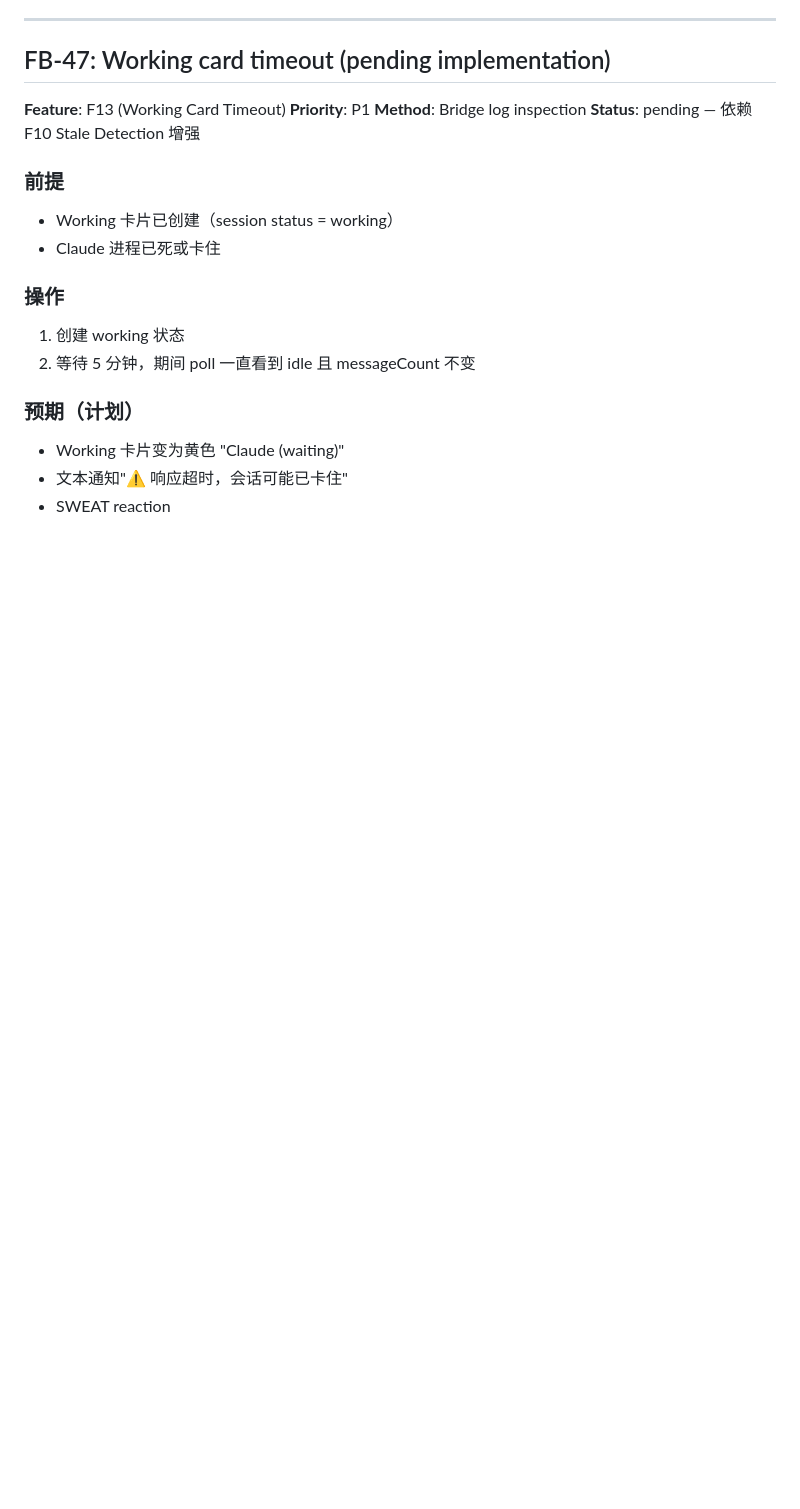
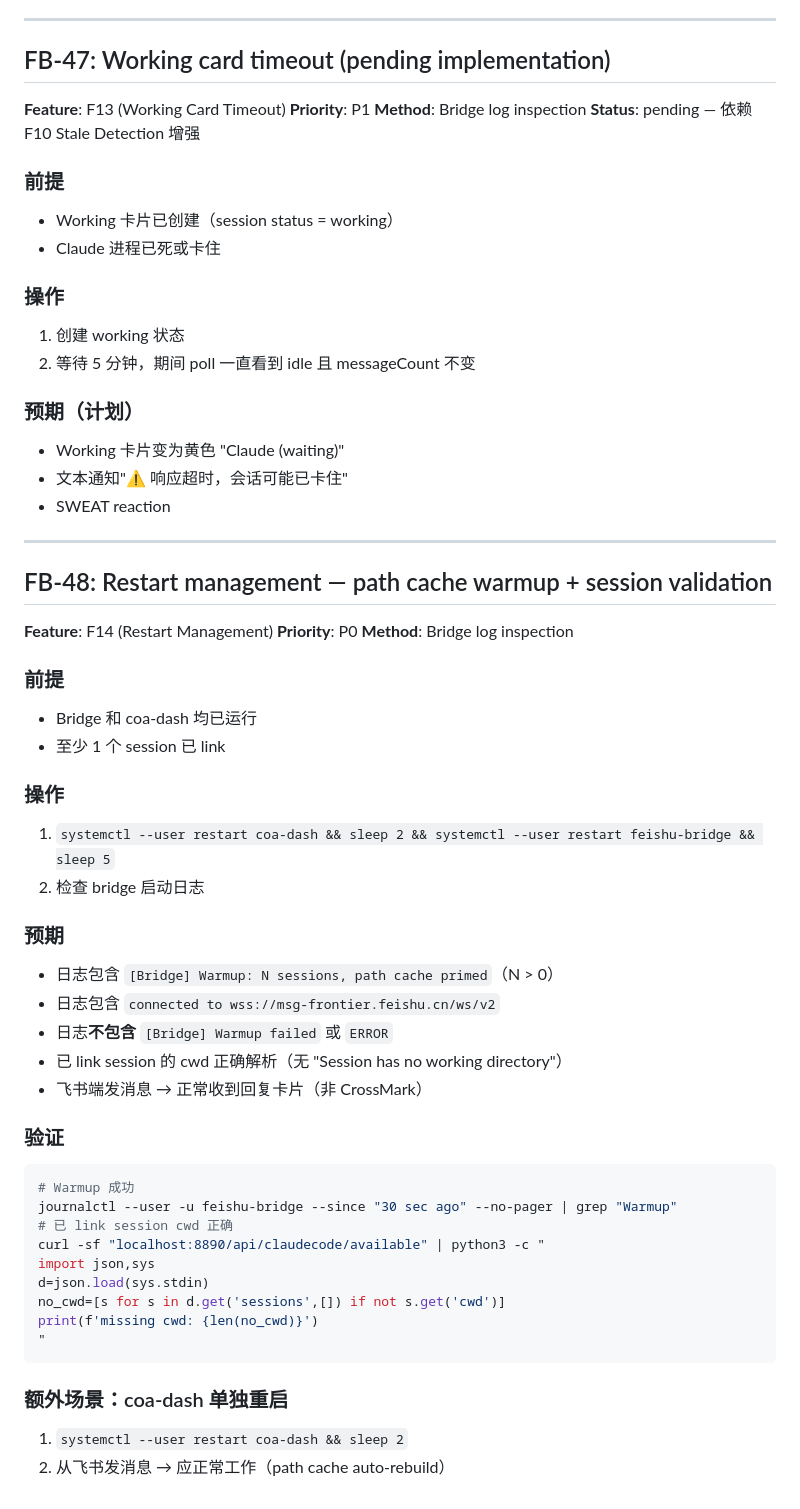
Before and after one commit to m-loop/coa-dash, a Markdown page: docs/test-cases-feishu-bridge.md, the part around the change. Rendered like a GitHub page; blank space fills up the shorter version.

Commit message:
docs: F14 restart management feature + FB-48 test case

````diff
--- a/docs/test-cases-feishu-bridge.md
+++ b/docs/test-cases-feishu-bridge.md
@@ -768,3 +768,43 @@ journalctl --user -u feishu-bridge --since "30 sec ago" --no-pager | grep -E "FW
 - Working 卡片变为黄色 "Claude (waiting)"
 - 文本通知"⚠️ 响应超时，会话可能已卡住"
 - SWEAT reaction
+
+---
+
+## FB-48: Restart management — path cache warmup + session validation
+
+**Feature**: F14 (Restart Management)
+**Priority**: P0
+**Method**: Bridge log inspection
+
+### 前提
+- Bridge 和 coa-dash 均已运行
+- 至少 1 个 session 已 link
+
+### 操作
+1. `systemctl --user restart coa-dash && sleep 2 && systemctl --user restart feishu-bridge && sleep 5`
+2. 检查 bridge 启动日志
+
+### 预期
+- 日志包含 `[Bridge] Warmup: N sessions, path cache primed`（N > 0）
+- 日志包含 `connected to wss://msg-frontier.feishu.cn/ws/v2`
+- 日志**不包含** `[Bridge] Warmup failed` 或 `ERROR`
+- 已 link session 的 cwd 正确解析（无 "Session has no working directory"）
+- 飞书端发消息 → 正常收到回复卡片（非 CrossMark）
+
+### 验证
+```bash
+# Warmup 成功
+journalctl --user -u feishu-bridge --since "30 sec ago" --no-pager | grep "Warmup"
+# 已 link session cwd 正确
+curl -sf "localhost:8890/api/claudecode/available" | python3 -c "
+import json,sys
+d=json.load(sys.stdin)
+no_cwd=[s for s in d.get('sessions',[]) if not s.get('cwd')]
+print(f'missing cwd: {len(no_cwd)}')
+"
+```
+
+### 额外场景：coa-dash 单独重启
+1. `systemctl --user restart coa-dash && sleep 2`
+2. 从飞书发消息 → 应正常工作（path cache auto-rebuild）
````
Also changed, not shown: docs/FEATURE-MATRIX.md (+27 -0 lines).
